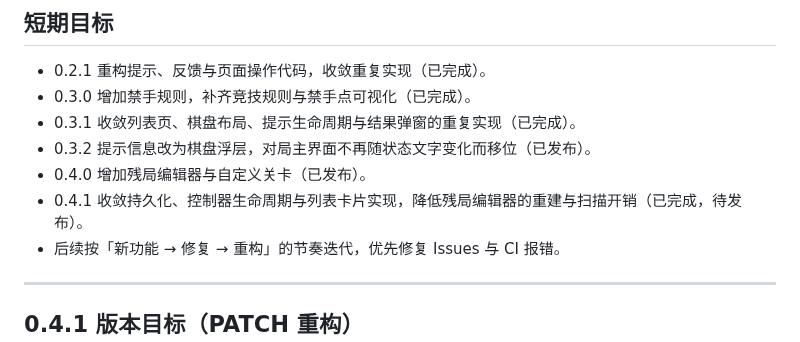
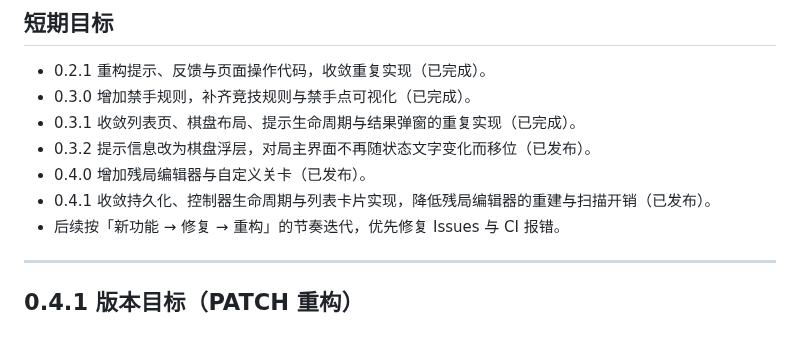
Before and after one commit to g-ai-002/flutter-gomoku, a Markdown page: plan.md, the part around one of its changes. Drawn GitHub-style.

```diff
--- a/plan.md
+++ b/plan.md
@@ -37,7 +37,7 @@
 - 0.3.1 收敛列表页、棋盘布局、提示生命周期与结果弹窗的重复实现（已完成）。
 - 0.3.2 提示信息改为棋盘浮层，对局主界面不再随状态文字变化而移位（已发布）。
 - 0.4.0 增加残局编辑器与自定义关卡（已发布）。
-- 0.4.1 收敛持久化、控制器生命周期与列表卡片实现，降低残局编辑器的重建与扫描开销（已完成，待发布）。
+- 0.4.1 收敛持久化、控制器生命周期与列表卡片实现，降低残局编辑器的重建与扫描开销（已发布）。
 - 后续按「新功能 → 修复 → 重构」的节奏迭代，优先修复 Issues 与 CI 报错。
 
 ---
```
Also changed, not shown: other parts of plan.md (+1 -1 lines).
